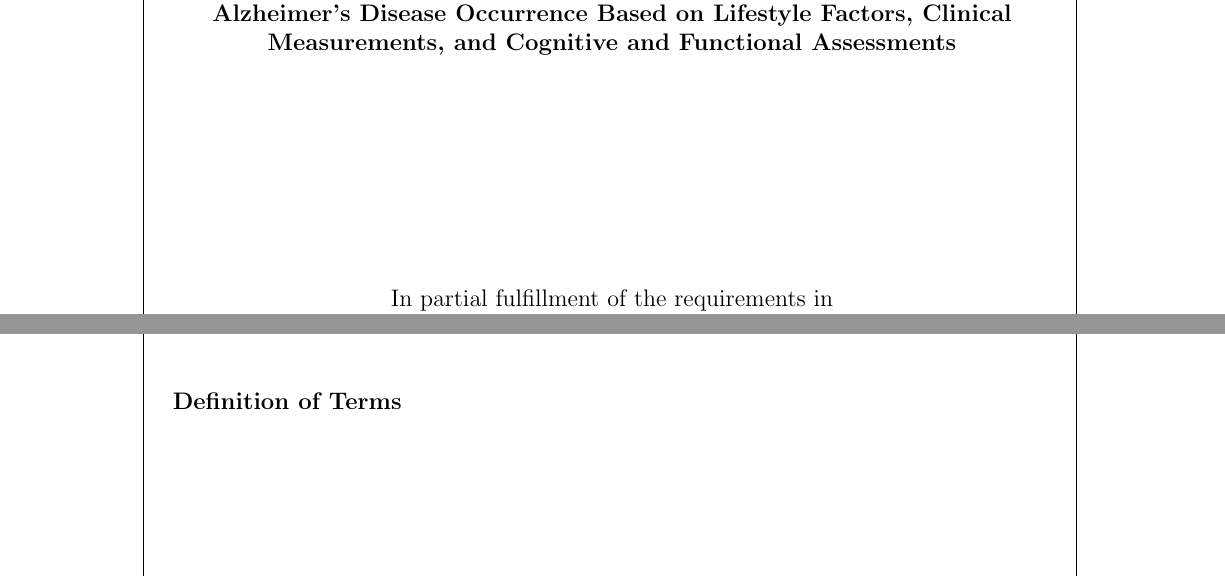
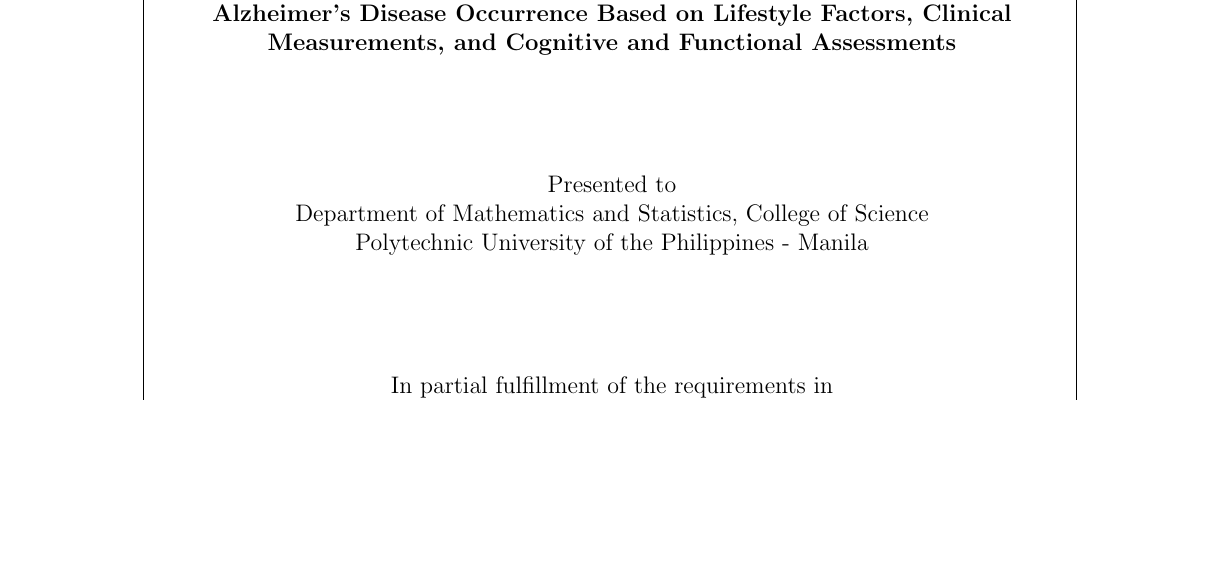
Before and after one commit to A-lumiere/Discriminant-Analysis-for-Early-Detection-of-Alzheimer-s-Disease, a LaTeX paper (main.tex): two parts of pages 1 and 11 of 58 before the commit and part of page 1 of 58 after it, the two joined at a grey line, cut so that both start at the same text, the shorter picture padded with empty space. Compiled offline with pdfLaTeX.

Commit message:
Final Draft

```diff
--- a/main.tex
+++ b/main.tex
@@ -71,7 +71,12 @@
     \textbf{A Comparative Study of Linear and Quadratic Discriminant Analysis of Alzheimer's Disease Occurrence Based
     on Lifestyle Factors, Clinical Measurements, and Cognitive and Functional Assessments}
 
-    \vspace*{4cm}
+    \vspace*{2cm}
+    Presented to \\
+    Department of Mathematics and Statistics, College of Science \\
+    Polytechnic University of the Philippines - Manila
+
+    \vspace*{2cm}
     \normalsize
     In partial fulfillment of the requirements in \\
     STAT 20253: Multivariate Analysis
@@ -237,8 +242,6 @@
 Despite its strengths, the study has certain limitations. Since the dataset is synthetic and not sourced from actual medical records, the generalizability of the findings to real-world clinical settings may be restricted. Additionally, LDA and QDA rely on certain
 statistical assumptions, like normality and homoscedasticity for LDA, which may affect their predictive accuracy in more complex datasets. This study also does not compare LDA and QDA with other machine learning models, limiting the analysis to just these two multivariate
 techniques.
-
-\subsection{Definition of Terms}
 
 \newpage
 \section{CHAPTER II \\ REVIEW OF LITERATURE AND STUDIES}
```
Also changed, not shown: 5 other files.
